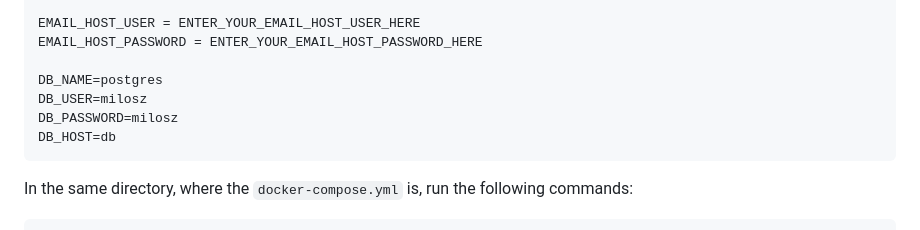
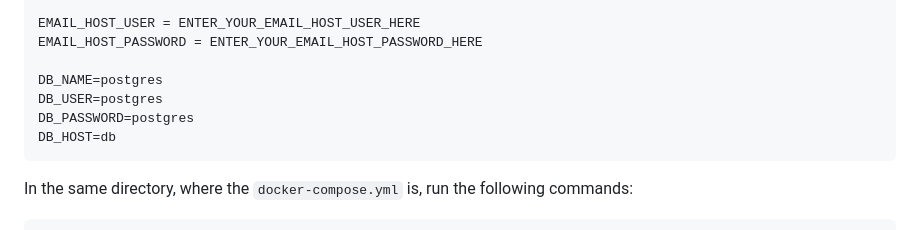
Before and after one commit to Milosz-cat/Film-Fiesta, a Markdown page: README.md, the part around the change. Rendered like a GitHub page.

````diff
--- a/README.md
+++ b/README.md
@@ -88,8 +88,8 @@ EMAIL_HOST_USER = ENTER_YOUR_EMAIL_HOST_USER_HERE
 EMAIL_HOST_PASSWORD = ENTER_YOUR_EMAIL_HOST_PASSWORD_HERE
 
 DB_NAME=postgres
-DB_USER=milosz
-DB_PASSWORD=milosz
+DB_USER=postgres
+DB_PASSWORD=postgres
 DB_HOST=db
 ```
 
````
